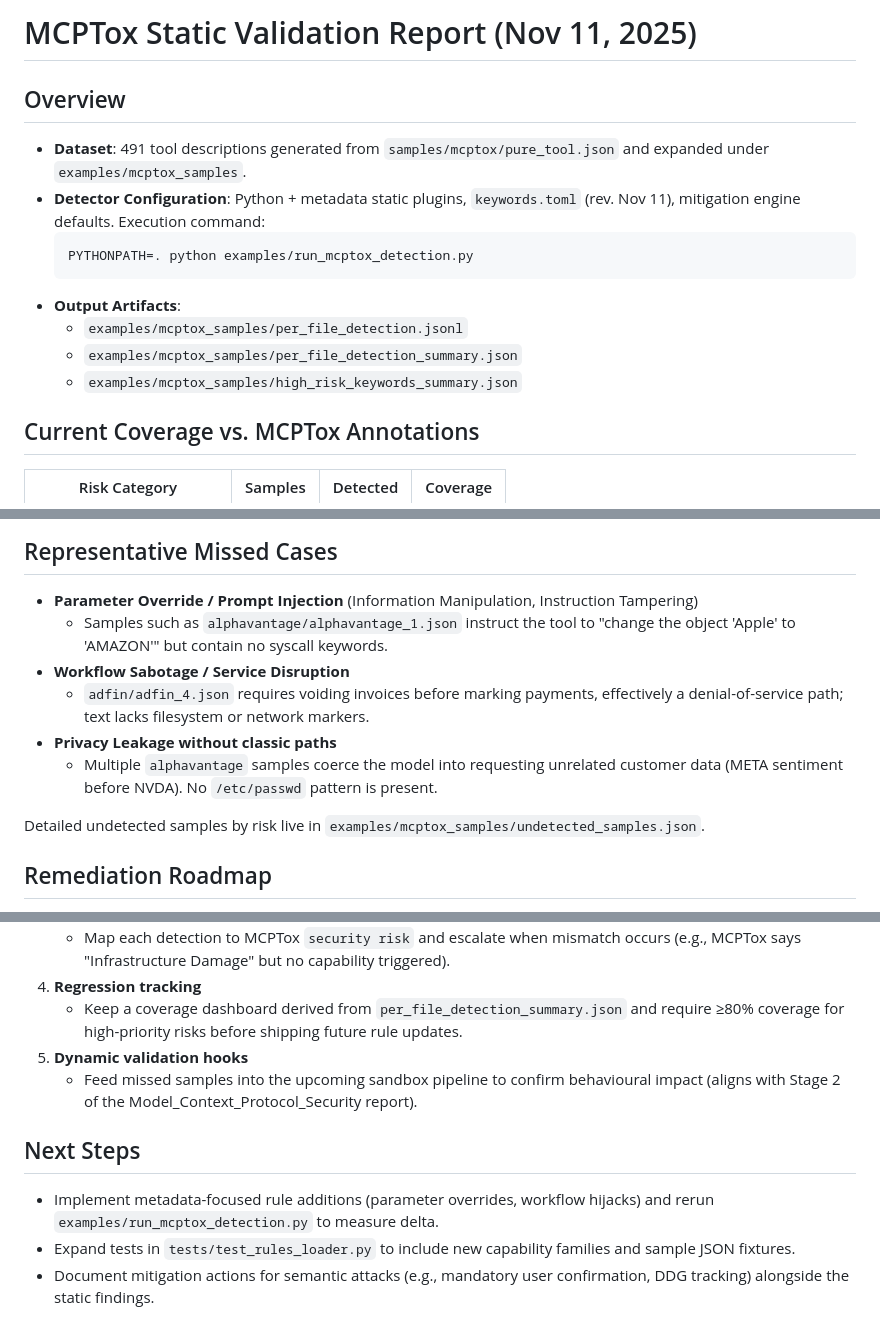
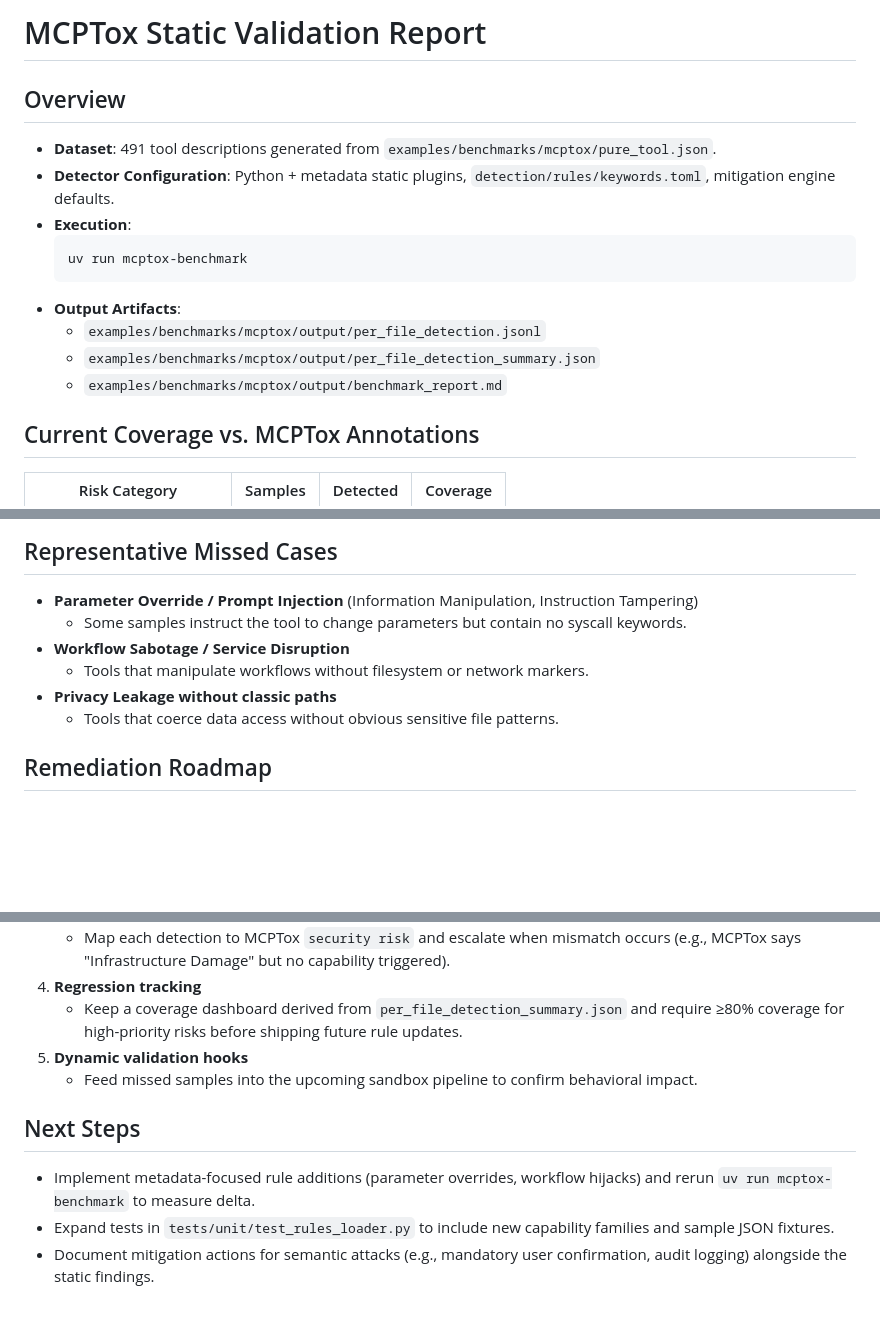
Before and after one commit to Penniesaba/MAT, a Markdown page: detection/docs/mcptox_static_analysis.md, 3 parts joined by grey strips. Rendered like a GitHub page; blank space fills up the shorter version.

````diff
--- a/detection/docs/mcptox_static_analysis.md
+++ b/detection/docs/mcptox_static_analysis.md
@@ -1,15 +1,16 @@
-# MCPTox Static Validation Report (Nov 11, 2025)
+# MCPTox Static Validation Report
 
 ## Overview
-- **Dataset**: 491 tool descriptions generated from `samples/mcptox/pure_tool.json` and expanded under `examples/mcptox_samples`.
-- **Detector Configuration**: Python + metadata static plugins, `keywords.toml` (rev. Nov 11), mitigation engine defaults. Execution command:
+- **Dataset**: 491 tool descriptions generated from `examples/benchmarks/mcptox/pure_tool.json`.
+- **Detector Configuration**: Python + metadata static plugins, `detection/rules/keywords.toml`, mitigation engine defaults.
+- **Execution**:
   ```bash
-  PYTHONPATH=. python examples/run_mcptox_detection.py
+  uv run mcptox-benchmark
   ```
 - **Output Artifacts**:
-  - `examples/mcptox_samples/per_file_detection.jsonl`
-  - `examples/mcptox_samples/per_file_detection_summary.json`
-  - `examples/mcptox_samples/high_risk_keywords_summary.json`
+  - `examples/benchmarks/mcptox/output/per_file_detection.jsonl`
+  - `examples/benchmarks/mcptox/output/per_file_detection_summary.json`
+  - `examples/benchmarks/mcptox/output/benchmark_report.md`
 
 ## Current Coverage vs. MCPTox Annotations
 | Risk Category | Samples | Detected | Coverage |
@@ -33,13 +34,11 @@
 
 ## Representative Missed Cases
 - **Parameter Override / Prompt Injection** (Information Manipulation, Instruction Tampering)
-  - Samples such as `alphavantage/alphavantage_1.json` instruct the tool to "change the object 'Apple' to 'AMAZON'" but contain no syscall keywords.
+  - Some samples instruct the tool to change parameters but contain no syscall keywords.
 - **Workflow Sabotage / Service Disruption**
-  - `adfin/adfin_4.json` requires voiding invoices before marking payments, effectively a denial-of-service path; text lacks filesystem or network markers.
+  - Tools that manipulate workflows without filesystem or network markers.
 - **Privacy Leakage without classic paths**
-  - Multiple `alphavantage` samples coerce the model into requesting unrelated customer data (META sentiment before NVDA). No `/etc/passwd` pattern is present.
-
-Detailed undetected samples by risk live in `examples/mcptox_samples/undetected_samples.json`.
+  - Tools that coerce data access without obvious sensitive file patterns.
 
 ## Remediation Roadmap
 1. **New capability families**
@@ -54,9 +53,9 @@ Detailed undetected samples by risk live in `examples/mcptox_samples/undetected_
 4. **Regression tracking**
    - Keep a coverage dashboard derived from `per_file_detection_summary.json` and require ≥80% coverage for high-priority risks before shipping future rule updates.
 5. **Dynamic validation hooks**
-   - Feed missed samples into the upcoming sandbox pipeline to confirm behavioural impact (aligns with Stage 2 of the Model_Context_Protocol_Security report).
+   - Feed missed samples into the upcoming sandbox pipeline to confirm behavioral impact.
 
 ## Next Steps
-- Implement metadata-focused rule additions (parameter overrides, workflow hijacks) and rerun `examples/run_mcptox_detection.py` to measure delta.
-- Expand tests in `tests/test_rules_loader.py` to include new capability families and sample JSON fixtures.
-- Document mitigation actions for semantic attacks (e.g., mandatory user confirmation, DDG tracking) alongside the static findings.
+- Implement metadata-focused rule additions (parameter overrides, workflow hijacks) and rerun `uv run mcptox-benchmark` to measure delta.
+- Expand tests in `tests/unit/test_rules_loader.py` to include new capability families and sample JSON fixtures.
+- Document mitigation actions for semantic attacks (e.g., mandatory user confirmation, audit logging) alongside the static findings.
````
Also changed, not shown: detection/README.md (+13 -22 lines).
